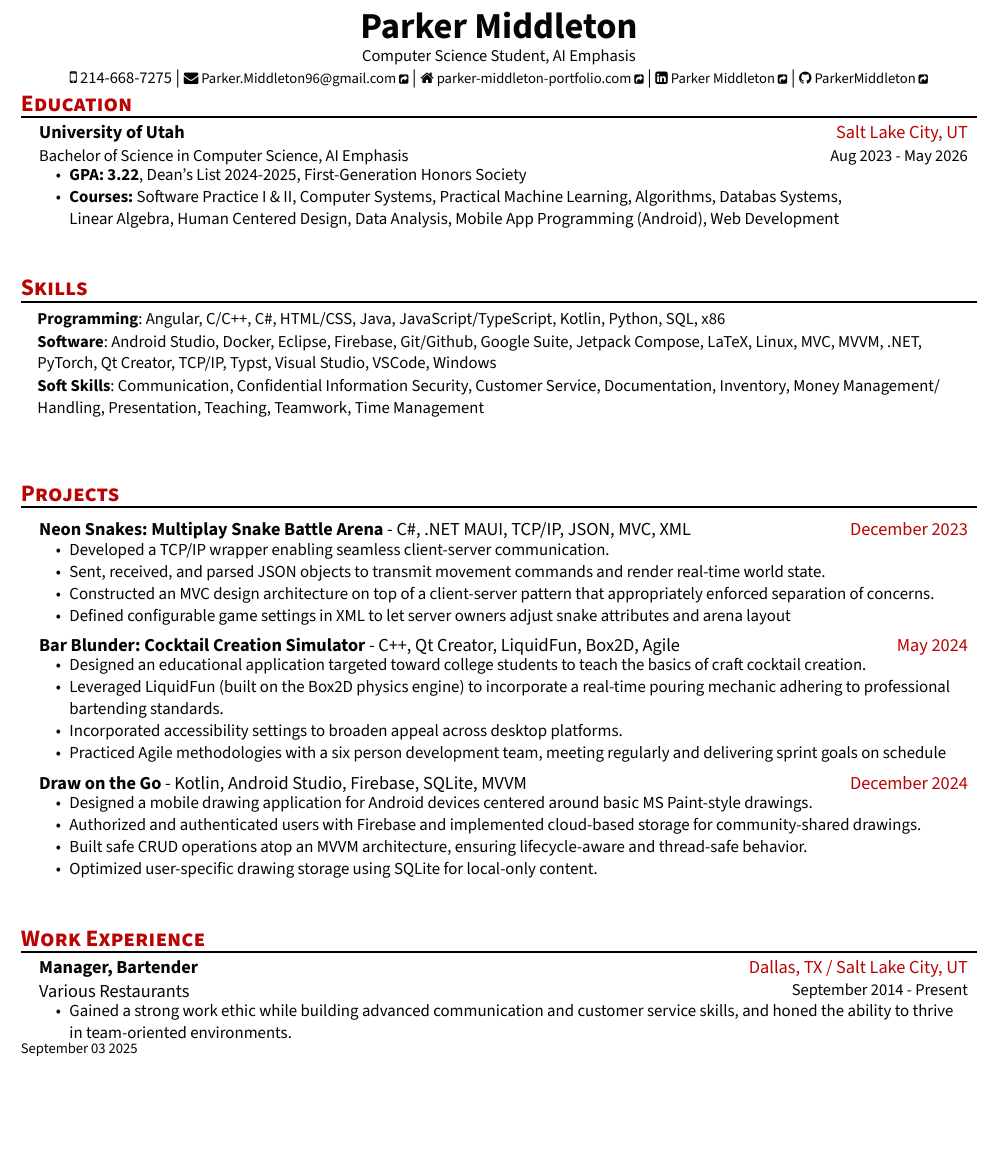
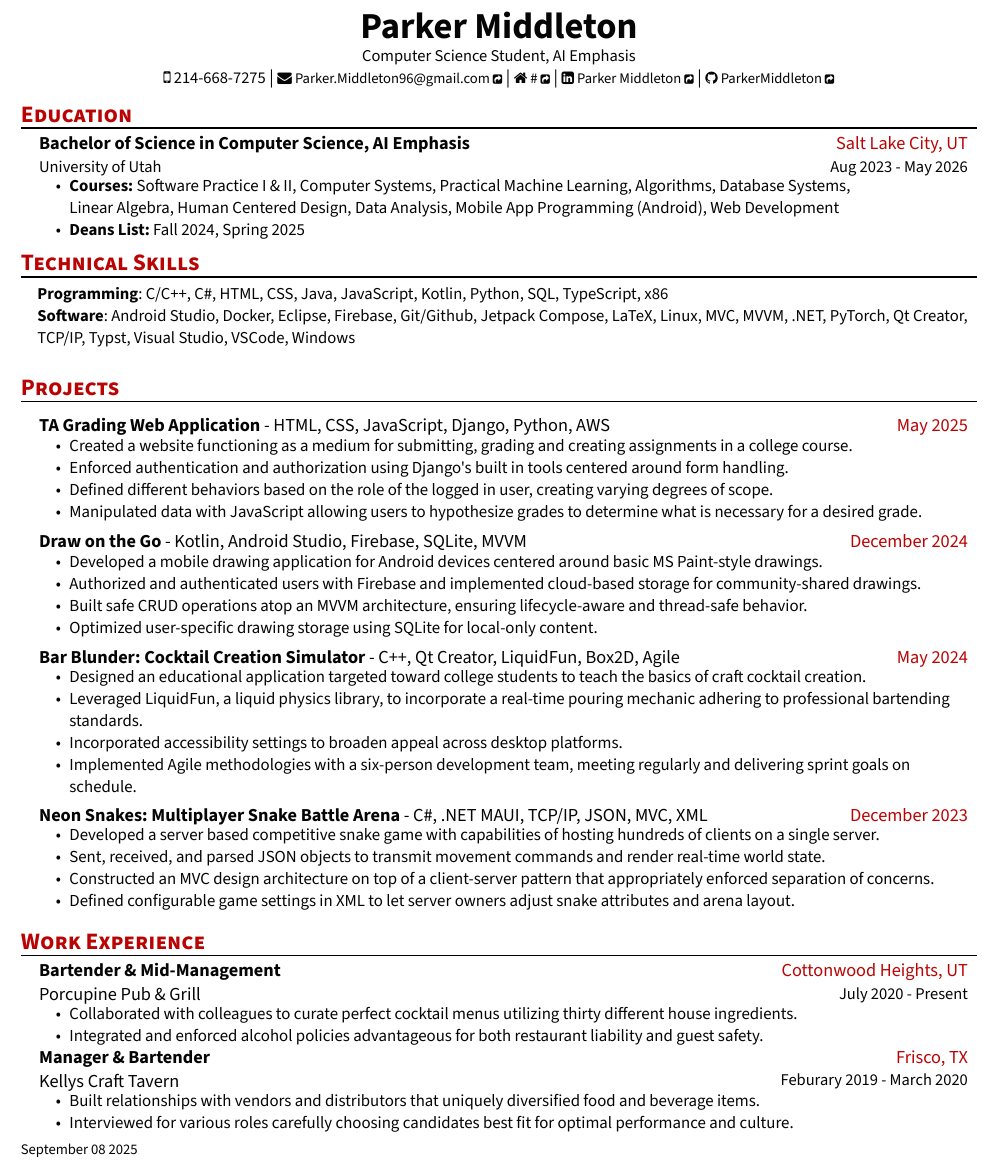
Before and after one commit to ParkerMiddleton/Resume, a Typst document (resume.typ): part of the page, cut so that both start at the same text, the shorter picture padded with empty space. The pictures show the PDF file resume.pdf that the author committed with the source.

Commit message:
Made changes that Kate from Career Success reccomended.

```diff
--- a/resume.typ
+++ b/resume.typ
@@ -27,17 +27,17 @@
 
 #resume_heading[Education]
 #edu_item(
-  name: "University of Utah",
-  degree: "Bachelor of Science in Computer Science, AI Emphasis",
+  name: "Bachelor of Science in Computer Science, AI Emphasis",
+  degree: "University of Utah",
   location: "Salt Lake City, UT",
   date: "Aug 2023 - May 2026",
-  [#text(weight:600, "GPA: 3.22"), Dean's List 2024-2025, First-Generation Honors Society],
-  [#text(weight:600, "Courses:") Software Practice I & II, Computer Systems, Practical Machine Learning, Algorithms, Databas Systems, \ Linear Algebra, Human Centered Design, Data Analysis, Mobile App Programming (Android), Web Development ]
+  [#text(weight:600, "Courses:") Software Practice I & II, Computer Systems, Practical Machine Learning, Algorithms, Database Systems, \ Linear Algebra, Human Centered Design, Data Analysis, Mobile App Programming (Android), Web Development ],
+  [#text(weight:600, "Deans List:") Fall 2024, Spring 2025]
 )
 
 #v(0.6em);
 
-#resume_heading("Skills")
+#resume_heading("Technical Skills")
 #skill_item(
   category: "Programming",
   skills: "C/C++, C#, HTML, CSS, Java, JavaScript, Kotlin, Python, SQL, TypeScript, x86"
@@ -46,18 +46,7 @@
   category: "Software",
   skills: "Android Studio, Docker, Eclipse, Firebase, Git/Github, Jetpack Compose, LaTeX, Linux, MVC, MVVM, .NET, PyTorch, Qt Creator, TCP/IP, Typst, Visual Studio, VSCode, Windows"
 )
-#skill_item(
-  category: "Soft Skills",
-  skills: "Communication, Confidential Information Security, Customer Service, Documentation, Inventory, Money Management/Handling, Presentation, Teaching, Teamwork, Time Management"
-)
+
 #v(0.6em);
 #resume_heading[Projects]
 
-#v(0.4em)
-#project_item(
-  name: "Neon Snakes: Multiplayer Snake Battle Arena",
-  tech_used: "C#, .NET MAUI, TCP/IP, JSON, MVC, XML",
-  date: "December 2023",
-  "Developed a TCP/IP wrapper enabling seamless client-server communication.",
-  "Sent, received, and parsed JSON objects to transmit movement commands and render real-time world state.",
-  "Constructed an MVC design architecture on top of a client-server pattern that appropriately enforced separation of concerns.",
@@ -71 +55,0 @@
-  date: "May 2024",
@@ -75,4 +56,10 @@
-  "Practiced Agile methodologies with a six person development team, meeting regularly and delivering sprint goals on schedule",
+  name: "TA Grading Web Application",
+  tech_used: "HTML, CSS, JavaScript, Django, Python, AWS",
+  date: "May 2025",
+  "Created a website functioning as a medium for submitting, grading and creating assignments in a college course.",
+  "Enforced authentication and authorization using Django's built in tools centered around form handling.",
+  "Defined different behaviors based on the role of the logged in user, creating varying degrees of scope.",
+  "Manipulated data with JavaScript allowing users to hypothesize grades to determine what is necessary for a desired grade."
 )
 
 #v(0.5em)
@@ -98,17 +80,40 @@
+  date: "May 2024",
+  "Designed an educational application targeted toward college students to teach the basics of craft cocktail creation.",
+  "Leveraged LiquidFun, a liquid physics library, to incorporate a real-time pouring mechanic adhering to professional bartending standards.",
+  "Incorporated accessibility settings to broaden appeal across desktop platforms.",
+  "Implemented Agile methodologies with a six-person development team, meeting regularly and delivering sprint goals on schedule.",
 )
 
-#v(0.6em);
+
+#v(0.4em)
+#project_item(
+  name: "Neon Snakes: Multiplayer Snake Battle Arena",
+  tech_used: "C#, .NET MAUI, TCP/IP, JSON, MVC, XML",
+  date: "December 2023",
+  "Developed a server based competitive snake game with capabilities of hosting hundreds of clients on a single server.",
+  "Sent, received, and parsed JSON objects to transmit movement commands and render real-time world state.",
+  "Constructed an MVC design architecture on top of a client-server pattern that appropriately enforced separation of concerns.",
+  "Defined configurable game settings in XML to let server owners adjust snake attributes and arena layout."
+)
+
+#v(1em);
 
 #resume_heading[Work Experience]
 #exp_item(
-  name: "Various Restaurants",
-  role: "Manager, Bartender",
-  date: "September 2014 - Present",
-  location: "Dallas, TX / Salt Lake City, UT",
-  [Gained advanced communication and customer service skills.],
-  [Honed my ability to thrive in team-oriented environments.],
-  [Learned the value of hard work, showing up, and the impact of a great attitude.],
-
+  name: "Porcupine Pub & Grill",
+  role: "Bartender & Mid-Management",
+  date: "July 2020 - Present",
+  location: "Cottonwood Heights, UT",
+  [Collaborated with colleagues to curate perfect cocktail menus utilizing thirty different house ingredients.],
+  [Integrated and enforced alcohol policies advantageous for both restaurant liability and guest safety.],
+)
+#exp_item(
+  name: "Kellys Craft Tavern",
+  role: "Manager & Bartender",
+  date: "Feburary 2019 - March 2020",
+  location: "Frisco, TX",
+  [Built relationships with vendors and distributors that uniquely diversified food and beverage items.],
+  [Interviewed for various roles carefully choosing candidates best fit for optimal performance and culture.]
 )
 
 
```
Also changed, not shown: resume.pdf, resume.typ (20 more changed lines).
